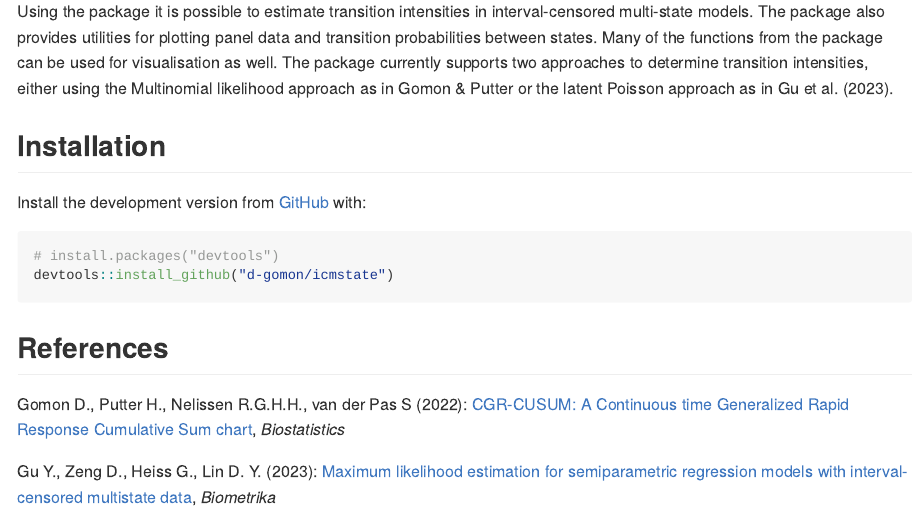
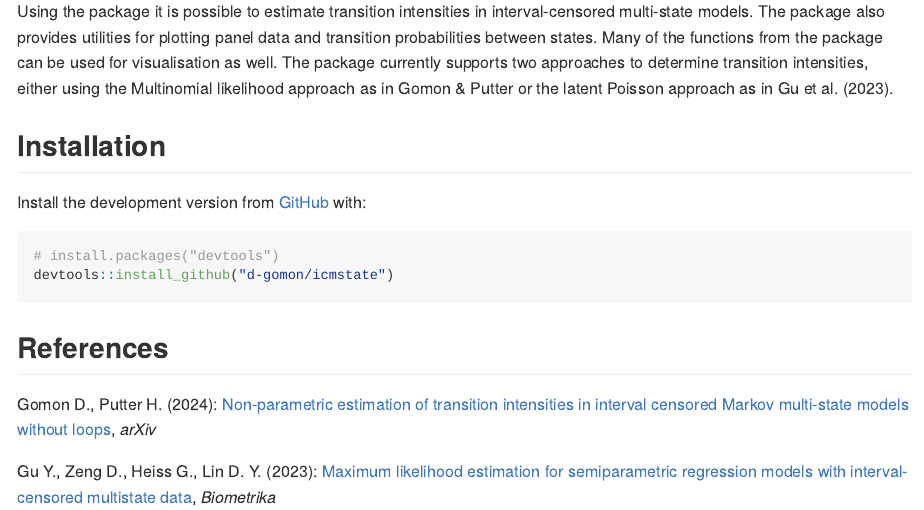
Before and after one commit to d-gomon/icmstate, an R Markdown document (README.Rmd): the page in a window 1100 px wide, from 200 px down. The pictures show the output file README.md that the author committed with the source, drawn offline in the style of GitHub; badge pictures from the web are left out.

Commit message:
Changed readme

```diff
--- a/README.Rmd
+++ b/README.Rmd
@@ -53,6 +53,6 @@ devtools::install_github("d-gomon/icmstate")
 
 ## References
 
-Gomon D., Putter H., Nelissen R.G.H.H., van der Pas S (2022): [CGR-CUSUM: A Continuous time Generalized Rapid Response Cumulative Sum chart](https://doi.org/10.1093/biostatistics/kxac041), *Biostatistics*
+Gomon D., Putter H. (2024): [Non-parametric estimation of transition intensities in interval censored Markov multi-state models without loops](https://arxiv.org/abs/2205.07618), *arXiv*
 
 Gu Y., Zeng D., Heiss G., Lin D. Y. (2023): [Maximum likelihood estimation for semiparametric regression models with interval-censored multistate data](https://doi.org/10.1093/biomet/asad073), *Biometrika*
```
Also changed, not shown: README.md.
